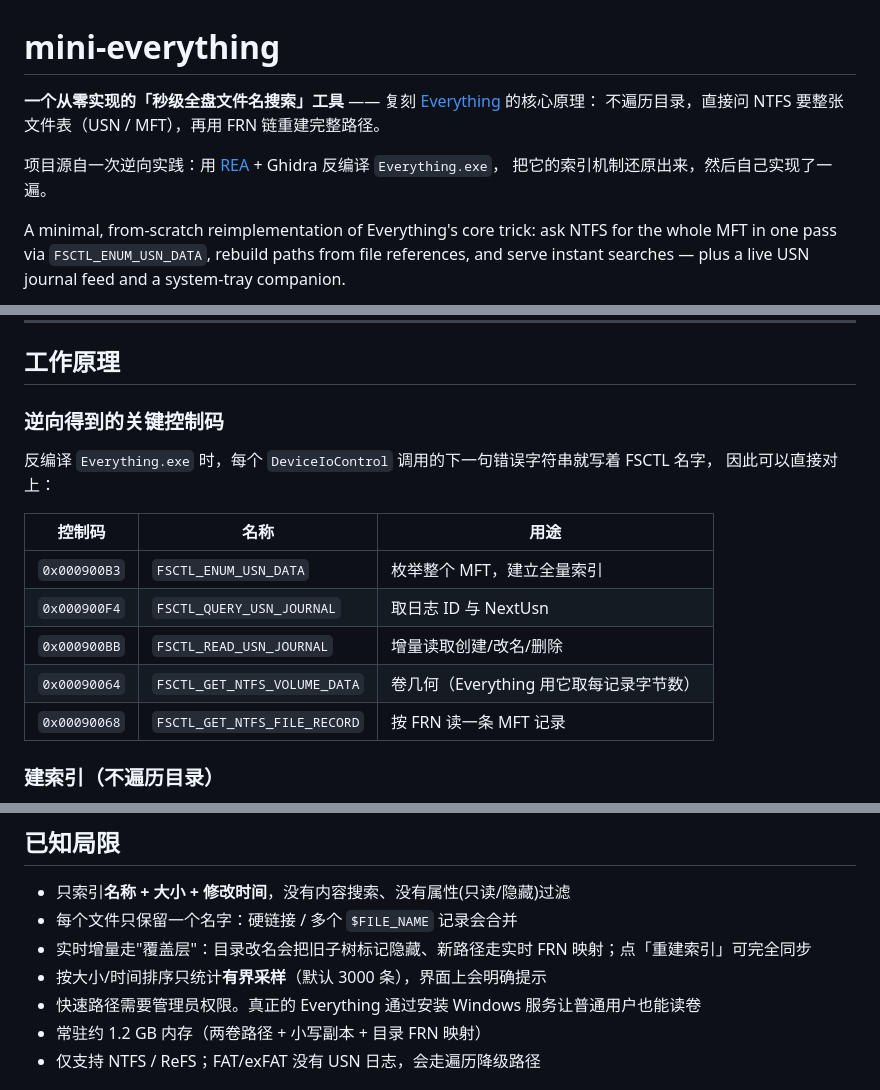
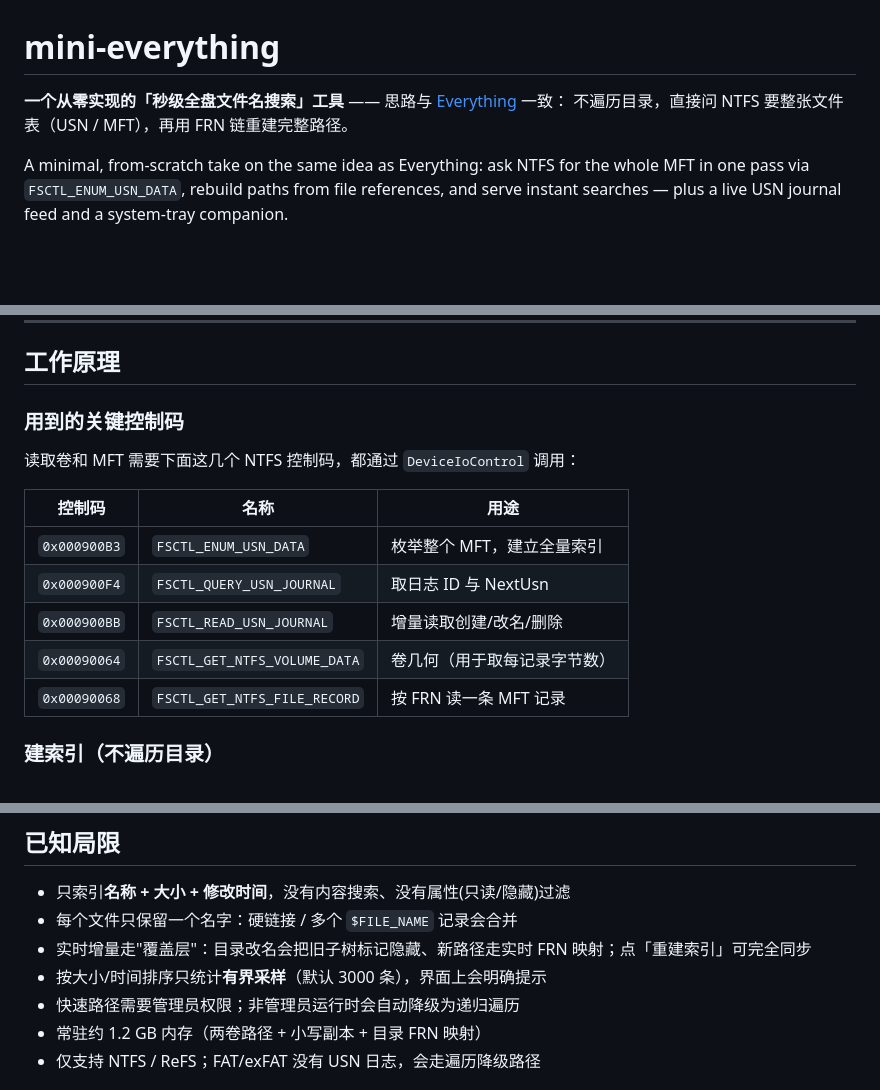
Before and after one commit to mohoho/mini-everything, a Markdown page: README.md, 3 parts joined by grey strips. Rendered like a GitHub page; blank space fills up the shorter version.

Commit message:
docs: tidy README intro and limitations

```diff
--- a/README.md
+++ b/README.md
@@ -1,12 +1,9 @@
 # mini-everything
 
-**一个从零实现的「秒级全盘文件名搜索」工具** —— 复刻 [Everything](https://www.voidtools.com/) 的核心原理：
+**一个从零实现的「秒级全盘文件名搜索」工具** —— 思路与 [Everything](https://www.voidtools.com/) 一致：
 不遍历目录，直接问 NTFS 要整张文件表（USN / MFT），再用 FRN 链重建完整路径。
 
-项目源自一次逆向实践：用 [REA](https://github.com/morluto/rea) + Ghidra 反编译 `Everything.exe`，
-把它的索引机制还原出来，然后自己实现了一遍。
-
-A minimal, from-scratch reimplementation of Everything's core trick: ask NTFS for the whole
+A minimal, from-scratch take on the same idea as Everything: ask NTFS for the whole
 MFT in one pass via `FSCTL_ENUM_USN_DATA`, rebuild paths from file references, and serve instant
 searches — plus a live USN journal feed and a system-tray companion.
 
@@ -82,17 +79,16 @@ pythonw tray.py --open                       # 启动并直接打开搜索窗口
 
 ## 工作原理
 
-### 逆向得到的关键控制码
+### 用到的关键控制码
 
-反编译 `Everything.exe` 时，每个 `DeviceIoControl` 调用的下一句错误字符串就写着 FSCTL 名字，
-因此可以直接对上：
+读取卷和 MFT 需要下面这几个 NTFS 控制码，都通过 `DeviceIoControl` 调用：
 
 | 控制码 | 名称 | 用途 |
 | --- | --- | --- |
 | `0x000900B3` | `FSCTL_ENUM_USN_DATA` | 枚举整个 MFT，建立全量索引 |
 | `0x000900F4` | `FSCTL_QUERY_USN_JOURNAL` | 取日志 ID 与 NextUsn |
 | `0x000900BB` | `FSCTL_READ_USN_JOURNAL` | 增量读取创建/改名/删除 |
-| `0x00090064` | `FSCTL_GET_NTFS_VOLUME_DATA` | 卷几何（Everything 用它取每记录字节数） |
+| `0x00090064` | `FSCTL_GET_NTFS_VOLUME_DATA` | 卷几何（用于取每记录字节数） |
 | `0x00090068` | `FSCTL_GET_NTFS_FILE_RECORD` | 按 FRN 读一条 MFT 记录 |
 
 ### 建索引（不遍历目录）
@@ -161,7 +157,7 @@ docs/                # 截图
 - 每个文件只保留一个名字：硬链接 / 多个 `$FILE_NAME` 记录会合并
 - 实时增量走"覆盖层"：目录改名会把旧子树标记隐藏、新路径走实时 FRN 映射；点「重建索引」可完全同步
 - 按大小/时间排序只统计**有界采样**（默认 3000 条），界面上会明确提示
-- 快速路径需要管理员权限。真正的 Everything 通过安装 Windows 服务让普通用户也能读卷
+- 快速路径需要管理员权限；非管理员运行时会自动降级为递归遍历
 - 常驻约 1.2 GB 内存（两卷路径 + 小写副本 + 目录 FRN 映射）
 - 仅支持 NTFS / ReFS；FAT/exFAT 没有 USN 日志，会走遍历降级路径
 
```
